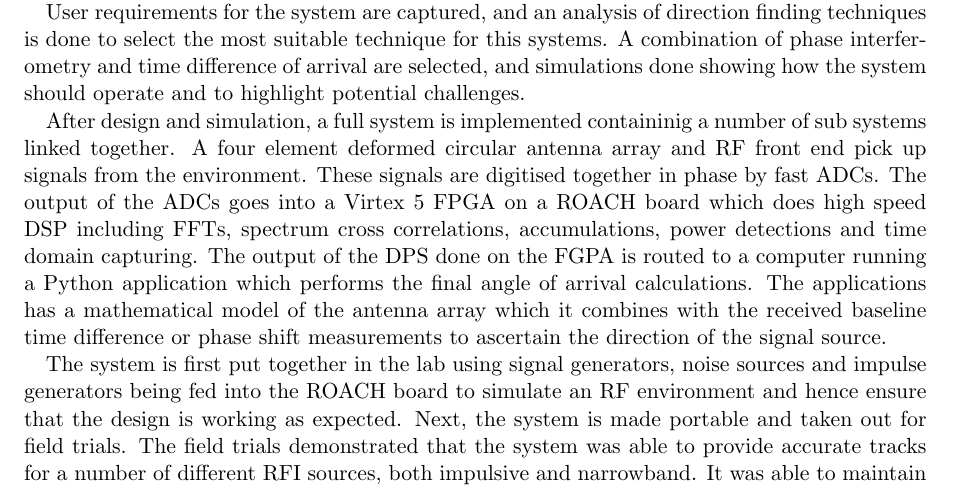
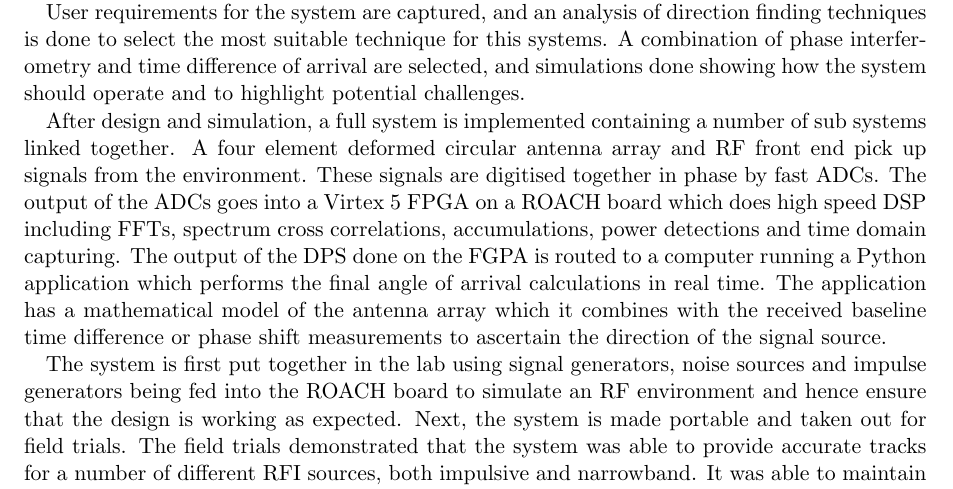
Before and after one commit to luwangg/masters_writeup, a LaTeX thesis (main.tex, which reads tex/05-abstract.tex): part of page 7 of 93, cut so that both start at the same text. Compiled offline with pdfLaTeX.

Commit message:
Abstract fixup

```diff
--- a/tex/05-abstract.tex
+++ b/tex/05-abstract.tex
@@ -6,6 +6,6 @@ This thesis details the design, construction and testing of a proof-of-concept s
 
 User requirements for the system are captured, and an analysis of direction finding techniques is done to select the most suitable technique for this systems. A combination of phase interferometry and time difference of arrival are selected, and simulations done showing how the system should operate and to highlight potential challenges.
 
-After design and simulation, a full system is implemented containinig a number of sub systems linked together. A four element deformed circular antenna array and RF front end pick up signals from the environment. These signals are digitised together in phase by fast ADCs. The output of the ADCs goes into a Virtex 5 FPGA on a ROACH board which does high speed DSP including FFTs, spectrum cross correlations, accumulations, power detections and time domain capturing. The output of the DPS done on the FGPA is routed to a computer running a Python application which performs the final angle of arrival calculations. The applications has a mathematical model of the antenna array which it combines with the received baseline time difference or phase shift measurements to ascertain the direction of the signal source.
+After design and simulation, a full system is implemented containing a number of sub systems linked together. A four element deformed circular antenna array and RF front end pick up signals from the environment. These signals are digitised together in phase by fast ADCs. The output of the ADCs goes into a Virtex 5 FPGA on a ROACH board which does high speed DSP including FFTs, spectrum cross correlations, accumulations, power detections and time domain capturing. The output of the DPS done on the FGPA is routed to a computer running a Python application which performs the final angle of arrival calculations in real time. The application has a mathematical model of the antenna array which it combines with the received baseline time difference or phase shift measurements to ascertain the direction of the signal source.
 
 The system is first put together in the lab using signal generators, noise sources and impulse generators being fed into the ROACH board to simulate an RF environment and hence ensure that the design is working as expected. Next, the system is made portable and taken out for field trials. The field trials demonstrated that the system was able to provide accurate tracks for a number of different RFI sources, both impulsive and narrowband. It was able to maintain a track over the full \SI{360}{\degree} field of view.
```
